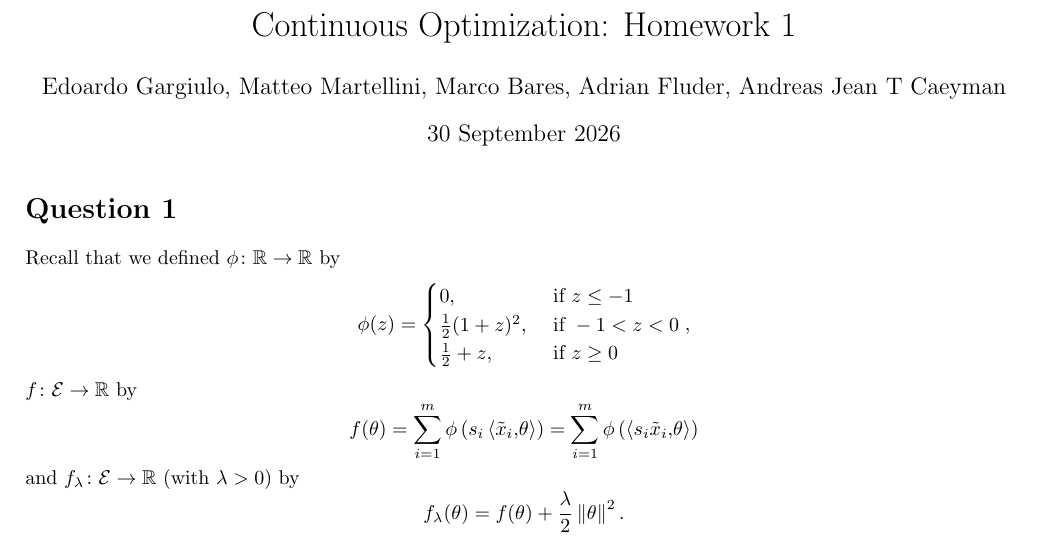
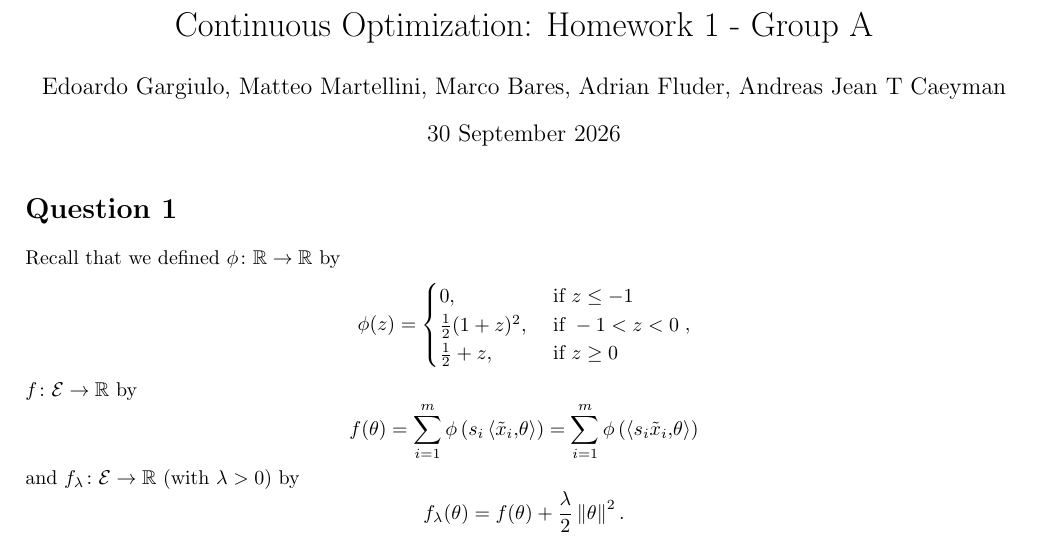
Before and after one commit to AFLProjects/MATH-329-Continuous-Optimization-HWS, a LaTeX problem sheet (hw1/group_A/A.tex): part of page 1 of 5, cut so that both start at the same text. Compiled offline with pdfLaTeX.

Commit message:
added group ID

```diff
--- a/hw1/group_A/group_A.tex
+++ b/hw1/group_A/A.tex
@@ -87,7 +87,7 @@
 \usepackage[left=2cm,right=2cm,top=2cm,bottom=2cm]{geometry}
 \usepackage{enumitem}
 
-\title{Continuous Optimization: Homework 1}
+\title{Continuous Optimization: Homework 1 - Group A}
 \author{Edoardo Gargiulo, Matteo Martellini, Marco Bares, Adrian Fluder, Andreas Jean T Caeyman}
 \date{30 September 2026}
 
```
Also changed, not shown: hw1/group_A/A.pdf (added), hw1/group_A/group_A.pdf (deleted).
